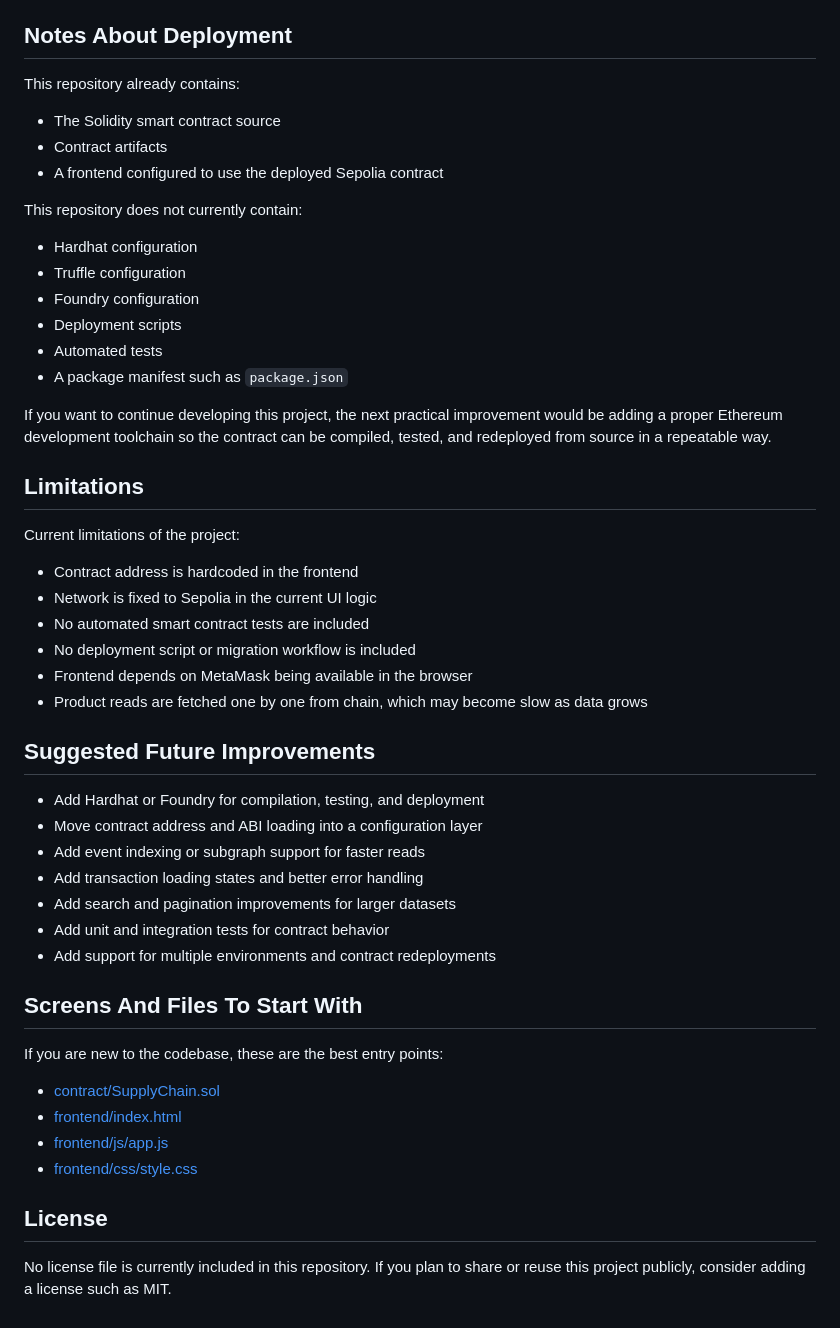
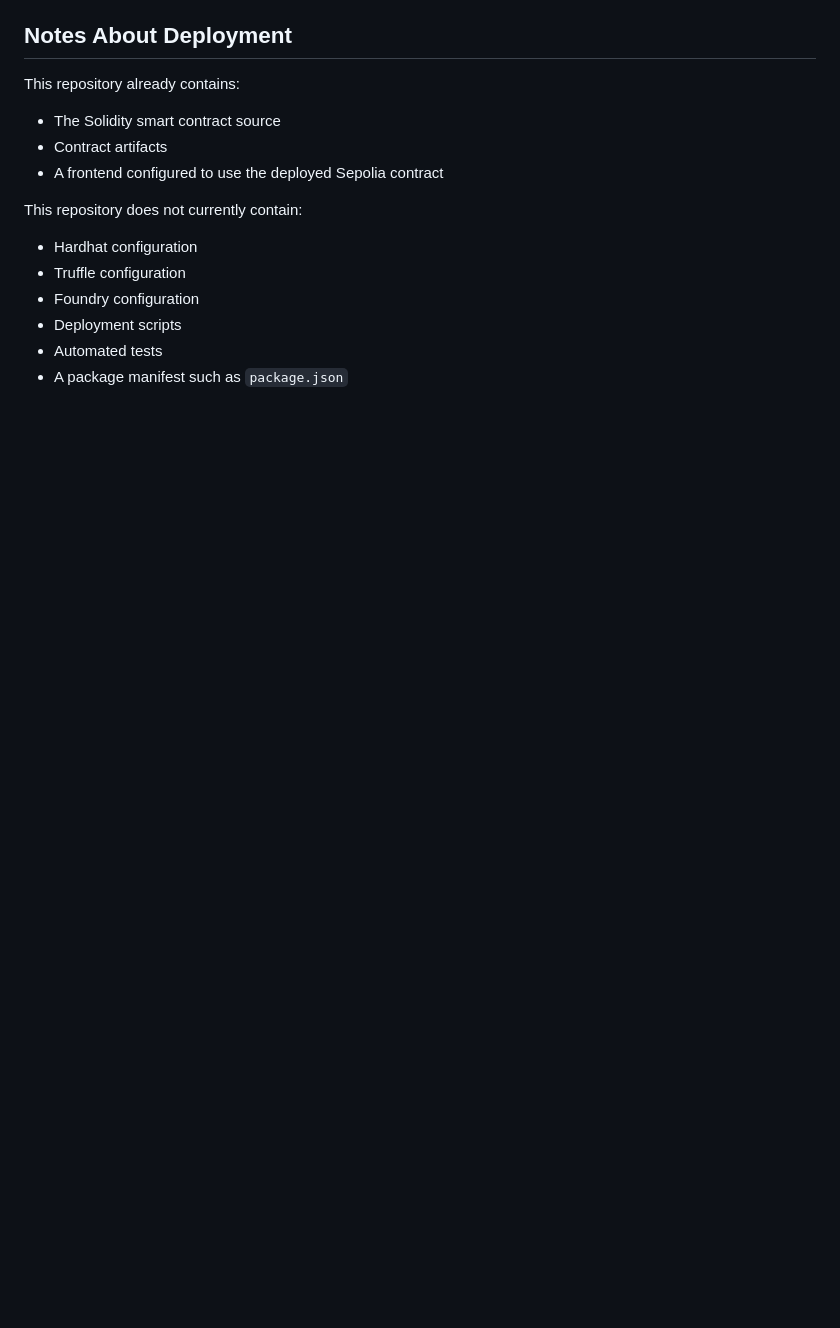
Before and after one commit to SSSalvan/Web3-Supply-Chain-Tracking, a Markdown page: README.md, the part around one of its changes. Drawn GitHub-style; blank space fills up the shorter version.

```diff
--- a/README.md
+++ b/README.md
@@ -262,39 +242,3 @@ This repository does not currently contain:
 - Deployment scripts
 - Automated tests
 - A package manifest such as `package.json`
-
-If you want to continue developing this project, the next practical improvement would be adding a proper Ethereum development toolchain so the contract can be compiled, tested, and redeployed from source in a repeatable way.
-
-## Limitations
-
-Current limitations of the project:
-
-- Contract address is hardcoded in the frontend
-- Network is fixed to Sepolia in the current UI logic
-- No automated smart contract tests are included
-- No deployment script or migration workflow is included
-- Frontend depends on MetaMask being available in the browser
-- Product reads are fetched one by one from chain, which may become slow as data grows
-
-## Suggested Future Improvements
-
-- Add Hardhat or Foundry for compilation, testing, and deployment
-- Move contract address and ABI loading into a configuration layer
-- Add event indexing or subgraph support for faster reads
-- Add transaction loading states and better error handling
-- Add search and pagination improvements for larger datasets
-- Add unit and integration tests for contract behavior
-- Add support for multiple environments and contract redeployments
-
-## Screens And Files To Start With
-
-If you are new to the codebase, these are the best entry points:
-
-- [contract/SupplyChain.sol](contract/SupplyChain.sol)
-- [frontend/index.html](frontend/index.html)
-- [frontend/js/app.js](frontend/js/app.js)
-- [frontend/css/style.css](frontend/css/style.css)
-
-## License
-
-No license file is currently included in this repository. If you plan to share or reuse this project publicly, consider adding a license such as MIT.
```
Also changed, not shown: other parts of README.md (+0 -20 lines).
